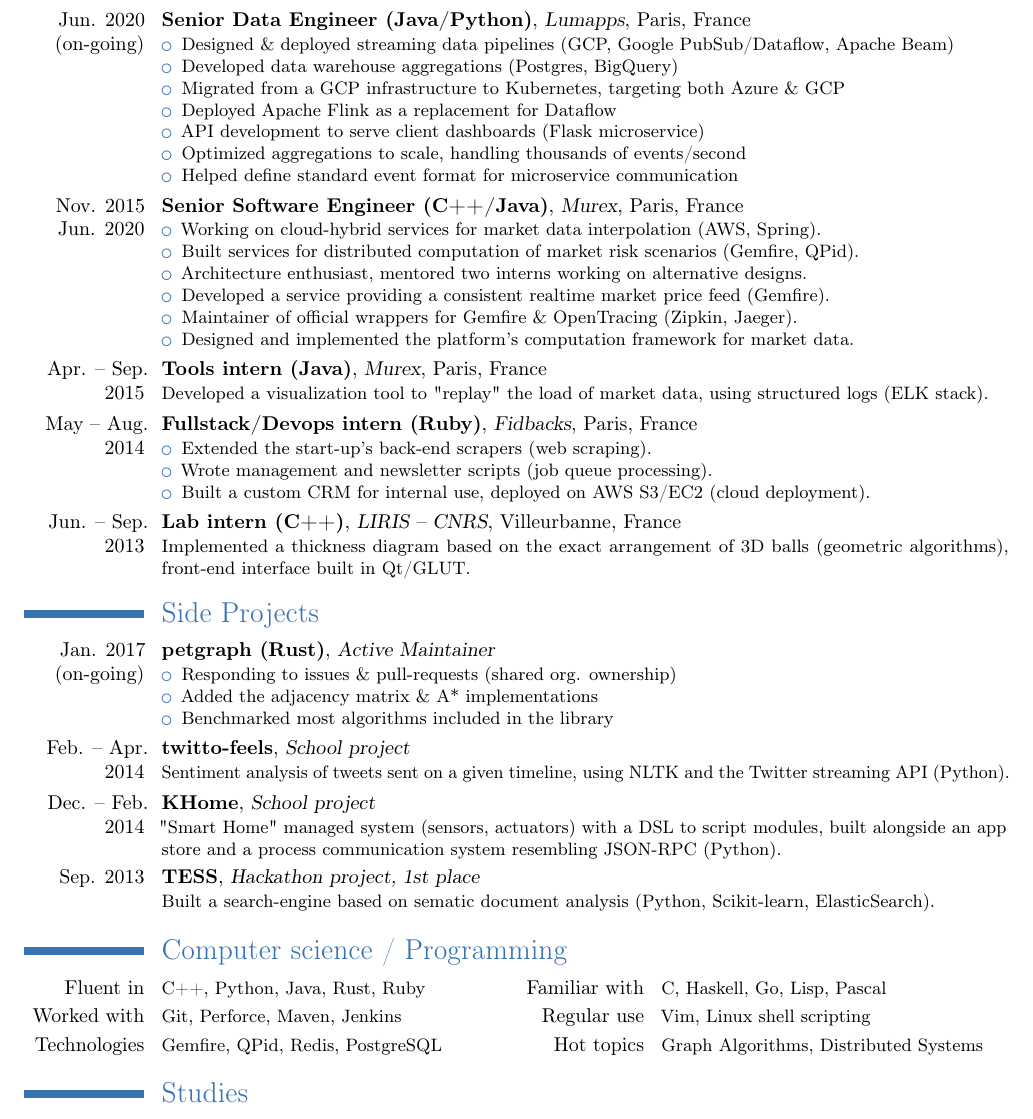
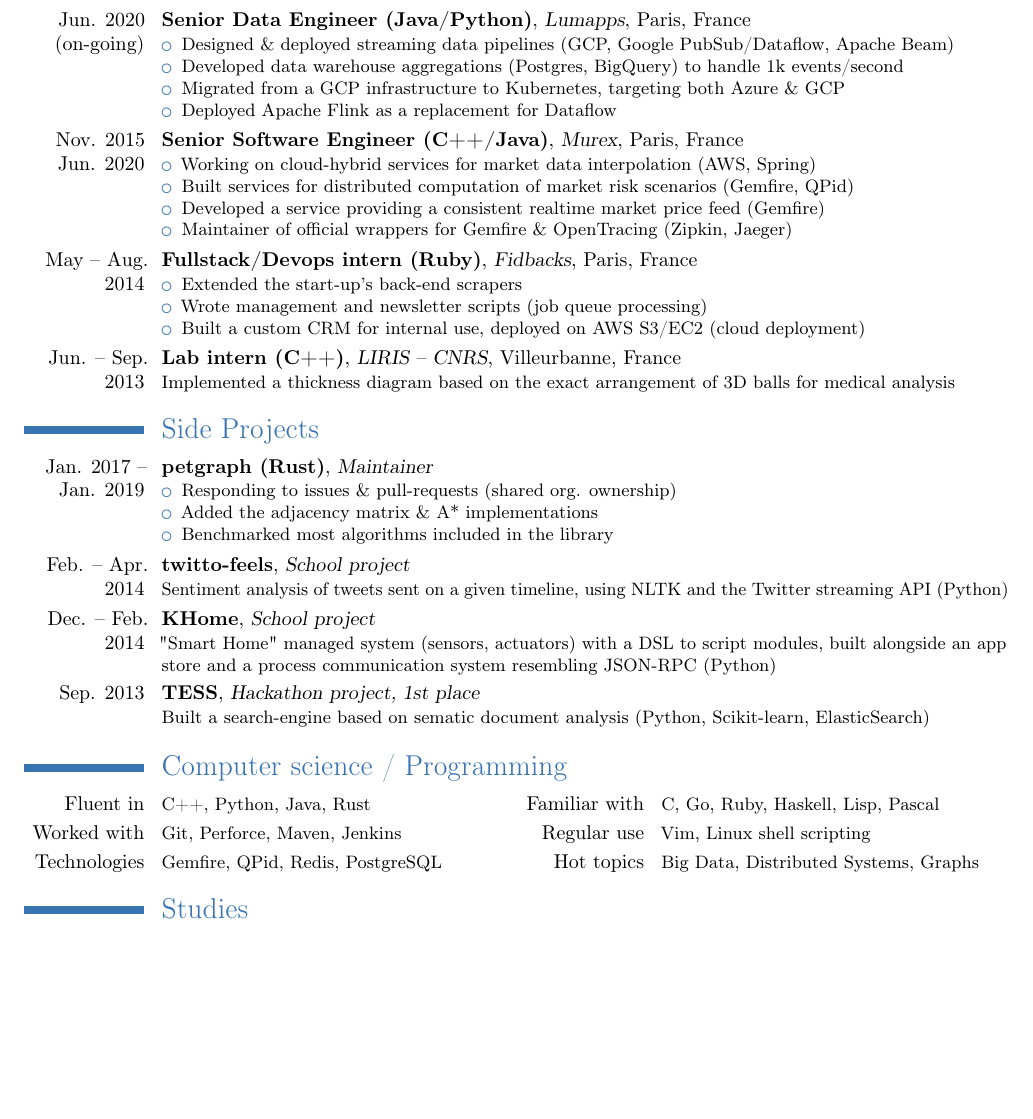
Before and after one commit to jmcomets/cv, a LaTeX CV (cv-en.tex): part of page 1 of 2 before the commit and part of the page after it, cut so that both start at the same text, the shorter picture padded with empty space. Compiled offline with pdfLaTeX.

Commit message:
2021 update

```diff
--- a/cv-en.tex
+++ b/cv-en.tex
@@ -22,52 +22,50 @@
 \cventry{Jun. 2020\\ (on-going)}{Senior Data Engineer (Java/Python)}{Lumapps}{Paris}{France}{
 \begin{itemize}
     \item Designed \& deployed streaming data pipelines (GCP, Google PubSub/Dataflow, Apache Beam)
-    \item Developed data warehouse aggregations (Postgres, BigQuery)
+    \item Developed data warehouse aggregations (Postgres, BigQuery) to handle 1k events/second
     \item Migrated from a GCP infrastructure to Kubernetes, targeting both Azure \& GCP
     \item Deployed Apache Flink as a replacement for Dataflow
-    \item API development to serve client dashboards (Flask microservice)
-    \item Optimized aggregations to scale, handling thousands of events/second
-    \item Helped define standard event format for microservice communication
+    % \item API development to serve client dashboards (Flask microservice)
+    % \item Helped define standard event format for microservice communication
 \end{itemize}
 }
 
 \cventry{Nov. 2015\\ Jun. 2020}{Senior Software Engineer (C++/Java)}{Murex}{Paris}{France}{
 \begin{itemize}
-    \item Working on cloud-hybrid services for market data interpolation (AWS, Spring).
-    \item Built services for distributed computation of market risk scenarios (Gemfire, QPid).
-    \item Architecture enthusiast, mentored two interns working on alternative designs.
-    \item Developed a service providing a consistent realtime market price feed (Gemfire).
-    \item Maintainer of official wrappers for Gemfire \& OpenTracing (Zipkin, Jaeger).
-    \item Designed and implemented the platform's computation framework for market data.
+    \item Working on cloud-hybrid services for market data interpolation (AWS, Spring)
+    \item Built services for distributed computation of market risk scenarios (Gemfire, QPid)
+    % \item Architecture enthusiast, mentored two interns working on alternative designs
+    \item Developed a service providing a consistent realtime market price feed (Gemfire)
+    \item Maintainer of official wrappers for Gemfire \& OpenTracing (Zipkin, Jaeger)
+    % \item Designed and implemented the platform's computation framework for market data
 \end{itemize}
 }
 
-\cventry{Apr. -- Sep. 2015}{Tools intern (Java)}{Murex}{Paris}{France}{
-Developed a visualization tool to "replay" the load of market data, using structured logs (ELK stack).
-}
+% \cventry{Apr. -- Sep. 2015}{Tools intern (Java)}{Murex}{Paris}{France}{
+% Developed a visualization tool to "replay" the load of market data, using structured logs (ELK stack)
+% }
 
 \cventry{May -- Aug. 2014}{Fullstack/Devops intern (Ruby)}{Fidbacks}{Paris}{France}{
 \begin{itemize}
-    \item Extended the start-up's back-end scrapers (web scraping).
-    \item Wrote management and newsletter scripts (job queue processing).
-    \item Built a custom CRM for internal use, deployed on AWS S3/EC2 (cloud deployment).
+    \item Extended the start-up's back-end scrapers
+    \item Wrote management and newsletter scripts (job queue processing)
+    \item Built a custom CRM for internal use, deployed on AWS S3/EC2 (cloud deployment)
 \end{itemize}
 }
 
 \cventry{Jun. -- Sep. 2013}{Lab intern (C++)}{LIRIS -- CNRS}{Villeurbanne}{France}{
-Implemented a thickness diagram based on the exact arrangement of 3D balls
-(geometric algorithms), front-end interface built in Qt/GLUT.
+Implemented a thickness diagram based on the exact arrangement of 3D balls for medical analysis
 }
 
 % \cventry{2012 -- 2014}{JeuxVidéo@INSA}{}{Villeurbanne}{France}{
 % President of JeuxVidéo@INSA, a school association promoting video game creation
 % (design, development, storyline, etc...). Organized meetings with video game
-% professionals, conferences and hackathons.
+% professionals, conferences and hackathons
 % }
 
 \section{Side Projects}
 
-\cventry{Jan. 2017 (on-going)}{petgraph (Rust)}{Active Maintainer}{}{}{
+\cventry{Jan. 2017 -- Jan. 2019}{petgraph (Rust)}{Maintainer}{}{}{
 \begin{itemize}
     \item Responding to issues \& pull-requests (shared org. ownership)
     \item Added the adjacency matrix \& A* implementations
@@ -75,20 +73,20 @@
 \end{itemize}
 }
 
-\cventry{Feb. -- Apr. 2014}{twitto-feels}{School project}{}{}{Sentiment analysis of tweets sent on a given timeline, using NLTK and the Twitter streaming API (Python).}
+\cventry{Feb. -- Apr. 2014}{twitto-feels}{School project}{}{}{Sentiment analysis of tweets sent on a given timeline, using NLTK and the Twitter streaming API (Python)}
 
-\cventry{Dec. -- Feb. 2014}{KHome}{School project}{}{}{"Smart Home" managed system (sensors, actuators) with a DSL to script modules, built alongside an app store and a process communication system resembling JSON-RPC (Python).}
+\cventry{Dec. -- Feb. 2014}{KHome}{School project}{}{}{"Smart Home" managed system (sensors, actuators) with a DSL to script modules, built alongside an app store and a process communication system resembling JSON-RPC (Python)}
 
-\cventry{Sep. 2013}{TESS}{Hackathon project, 1st place}{}{}{Built a search-engine based on sematic document analysis (Python, Scikit-learn, ElasticSearch).}
+\cventry{Sep. 2013}{TESS}{Hackathon project, 1st place}{}{}{Built a search-engine based on sematic document analysis (Python, Scikit-learn, ElasticSearch)}
 
 \section{Computer science / Programming}
 
-\cvcomputer{Fluent in}{C++, Python, Java, Rust, Ruby}
-           {Familiar with}{C, Haskell, Go, Lisp, Pascal}
+\cvcomputer{Fluent in}{C++, Python, Java, Rust}
+           {Familiar with}{C, Go, Ruby, Haskell, Lisp, Pascal}
 \cvcomputer{Worked with}{Git, Perforce, Maven, Jenkins}
            {Regular use}{Vim, Linux shell scripting}
 \cvcomputer{Technologies}{Gemfire, QPid, Redis, PostgreSQL}
-           {Hot topics}{Graph Algorithms, Distributed Systems}
+           {Hot topics}{Big Data, Distributed Systems, Graphs}
 
 \section{Studies}
 
```
